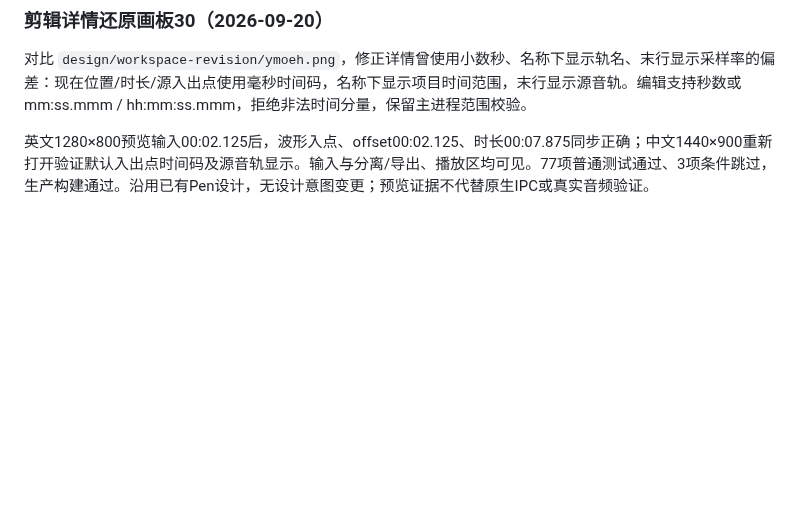
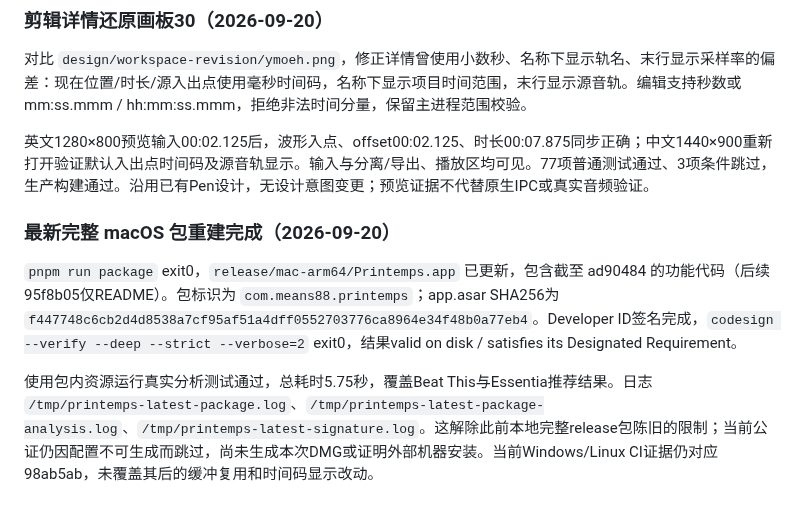
Before and after one commit to Means88/printemps, a Markdown page: docs/acceptance.md, the part around the change. Rendered like a GitHub page; blank space fills up the shorter version.

Commit message:
Record latest signed macOS package and bundled analysis verification

```diff
--- a/docs/acceptance.md
+++ b/docs/acceptance.md
@@ -335,3 +335,9 @@ macOS arm64 干净依赖目录的冻结安装、66 项常规测试（2 项按条
 对比 `design/workspace-revision/ymoeh.png`，修正详情曾使用小数秒、名称下显示轨名、末行显示采样率的偏差：现在位置/时长/源入出点使用毫秒时间码，名称下显示项目时间范围，末行显示源音轨。编辑支持秒数或 mm:ss.mmm / hh:mm:ss.mmm，拒绝非法时间分量，保留主进程范围校验。
 
 英文1280×800预览输入00:02.125后，波形入点、offset00:02.125、时长00:07.875同步正确；中文1440×900重新打开验证默认入出点时间码及源音轨显示。输入与分离/导出、播放区均可见。77项普通测试通过、3项条件跳过，生产构建通过。沿用已有Pen设计，无设计意图变更；预览证据不代替原生IPC或真实音频验证。
+
+### 最新完整 macOS 包重建完成（2026-09-20）
+
+`pnpm run package` exit0，`release/mac-arm64/Printemps.app` 已更新，包含截至 ad90484 的功能代码（后续95f8b05仅README）。包标识为 `com.means88.printemps`；app.asar SHA256为 `f447748c6cb2d4d8538a7cf95af51a4dff0552703776ca8964e34f48b0a77eb4`。Developer ID签名完成，`codesign --verify --deep --strict --verbose=2` exit0，结果valid on disk / satisfies its Designated Requirement。
+
+使用包内资源运行真实分析测试通过，总耗时5.75秒，覆盖Beat This与Essentia推荐结果。日志 `/tmp/printemps-latest-package.log`、`/tmp/printemps-latest-package-analysis.log`、`/tmp/printemps-latest-signature.log`。这解除此前本地完整release包陈旧的限制；当前公证仍因配置不可生成而跳过，尚未生成本次DMG或证明外部机器安装。当前Windows/Linux CI证据仍对应98ab5ab，未覆盖其后的缓冲复用和时间码显示改动。
```
Also changed, not shown: docs/implementation-status.md (+2 -0 lines).
